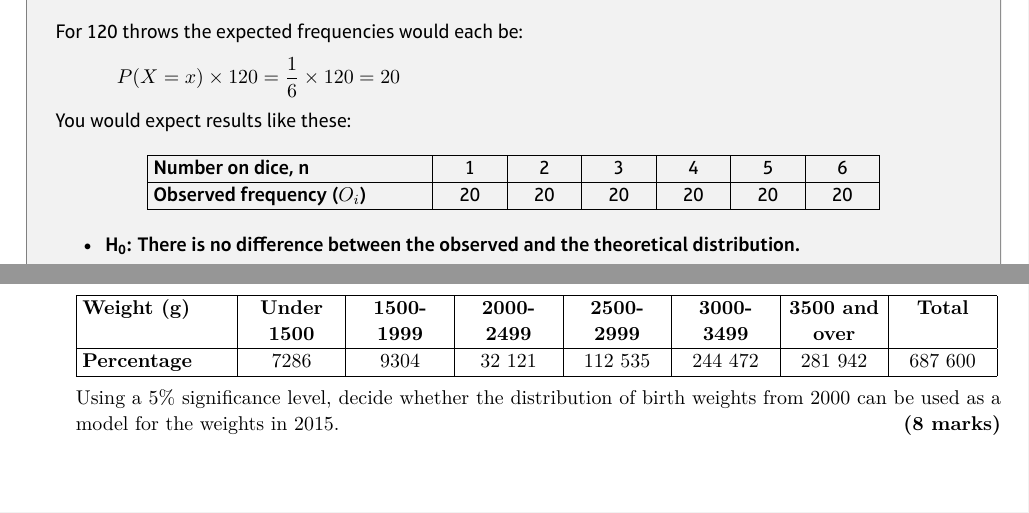
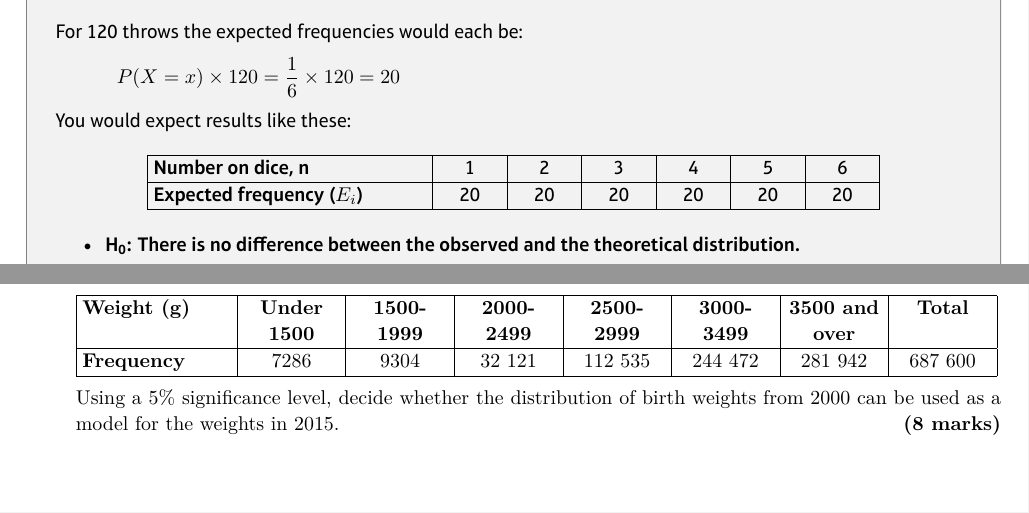
Before and after one commit to ellisdickinson46/math-textbook-template, a LaTeX document (FS6.tex): two parts of pages 3 and 18 of 38, joined at a grey line, cut so that both start at the same text. Compiled offline with XeLaTeX.

Commit message:
Update FS6.tex
* Fixed typos

```diff
--- a/FS6.tex
+++ b/FS6.tex
@@ -149,7 +149,7 @@
         \begin{tabularx}{\textwidth}{|X|*6{P{11mm}|}}
             \hline
             \textbf{Number on dice, n}          & 1  & 2  & 3  & 4  & 5  & 6        \\\hline
-            \textbf{Observed frequency ($O_i$)} & 20 & 20 & 20 & 20 & 20 & 20       \\\hline
+            \textbf{Expected frequency ($E_i$)} & 20 & 20 & 20 & 20 & 20 & 20       \\\hline
         \end{tabularx}
         \vspace{4mm}
     \end{minipage}
@@ -171,7 +171,7 @@
             \hline
             \textbf{Number on dice, n}          & 1  & 2  & 3  & 4  & 5  & 6        \\\hline
             \textbf{Observed frequency ($O_i$)} & 23 & 15 & 25 & 18 & 21 & 18       \\\hline
-            \textbf{Observed frequency ($O_i$)} & 20 & 20 & 20 & 20 & 20 & 20       \\\hline
+            \textbf{Expected frequency ($E_i$)} & 20 & 20 & 20 & 20 & 20 & 20       \\\hline
         \end{tabularx}
         \vspace{4mm}
     \end{minipage}
@@ -782,7 +782,7 @@
         \begin{tabularx}{0.945\textwidth}{|X|*9{>{\centering\arraybackslash}p{17mm}|}}
             \hline
             \textbf{Weight (g)} & \textbf{Under 1500}  & \textbf{1500-1999} & \textbf{2000-2499} & \textbf{2500-2999} & \textbf{3000-3499} & \textbf{3500 and over} & \textbf{Total} \\\hline
-            \textbf{Percentage} & 7286          & 9304        & 32 121        & 112 535         & 244 472         & 281 942             & 687 600            \\\hline
+            \textbf{Frequency}  & 7286          & 9304        & 32 121        & 112 535         & 244 472         & 281 942             & 687 600            \\\hline
         \end{tabularx}\vspace{6mm}\\
         Using a 5\% significance level, decide whether the distribution of birth weights from 2000 can be used as a model for the weights in 2015. \hfill\textbf{(8 marks)}
 \end{enumerate}
```
